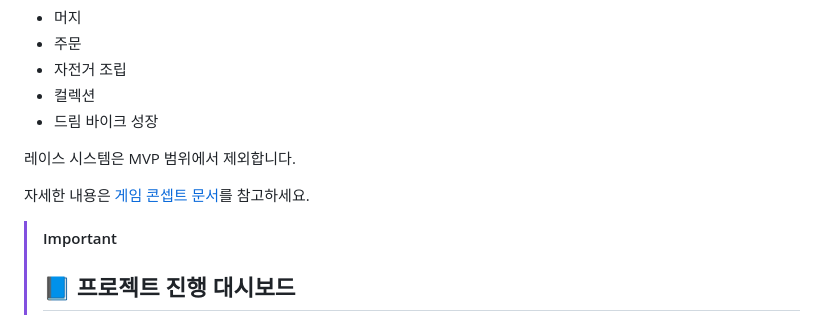
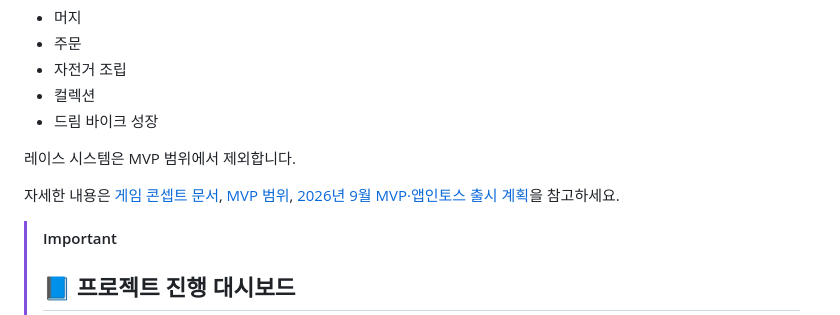
Before and after one commit to aigemro/dream-bike-garage, a Markdown page: README.md, the part around the change. GitHub-like rendering.

Commit message:
docs: link MVP release plan from README

```diff
--- a/README.md
+++ b/README.md
@@ -30,7 +30,7 @@ MVP는 다음 다섯 시스템의 핵심 경험을 검증합니다.
 
 레이스 시스템은 MVP 범위에서 제외합니다.
 
-자세한 내용은 [게임 콘셉트 문서](docs/planning/GAME_CONCEPT.md)를 참고하세요.
+자세한 내용은 [게임 콘셉트 문서](docs/planning/GAME_CONCEPT.md), [MVP 범위](docs/game-design/MVP.md), [2026년 9월 MVP·앱인토스 출시 계획](docs/development/MVP_RELEASE_PLAN_2026_09.md)을 참고하세요.
 
 > [!IMPORTANT]
 > ## 📘 프로젝트 진행 대시보드
```
